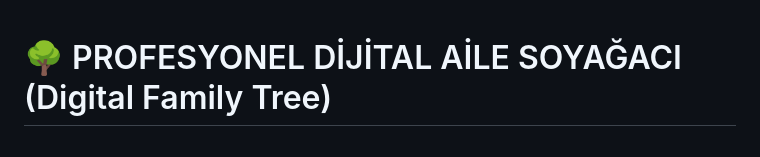
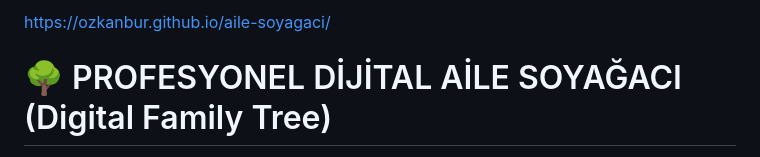
Before and after one commit to ozkanbur/aile-soyagaci, a Markdown page: README.md, the part around the change. GitHub-like rendering.

```diff
--- a/README.md
+++ b/README.md
@@ -1,3 +1,4 @@
+https://ozkanbur.github.io/aile-soyagaci/
 # 🌳 PROFESYONEL DİJİTAL AİLE SOYAĞACI (Digital Family Tree)
 
 > **"Geçmişimizden Geleceğimize..."**
```
